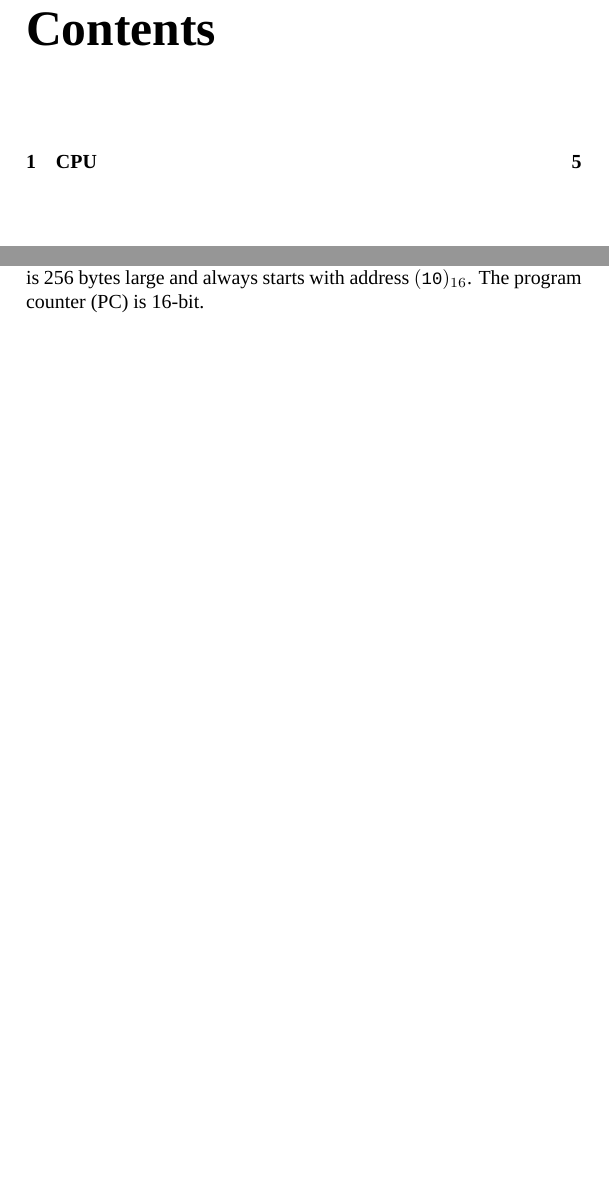
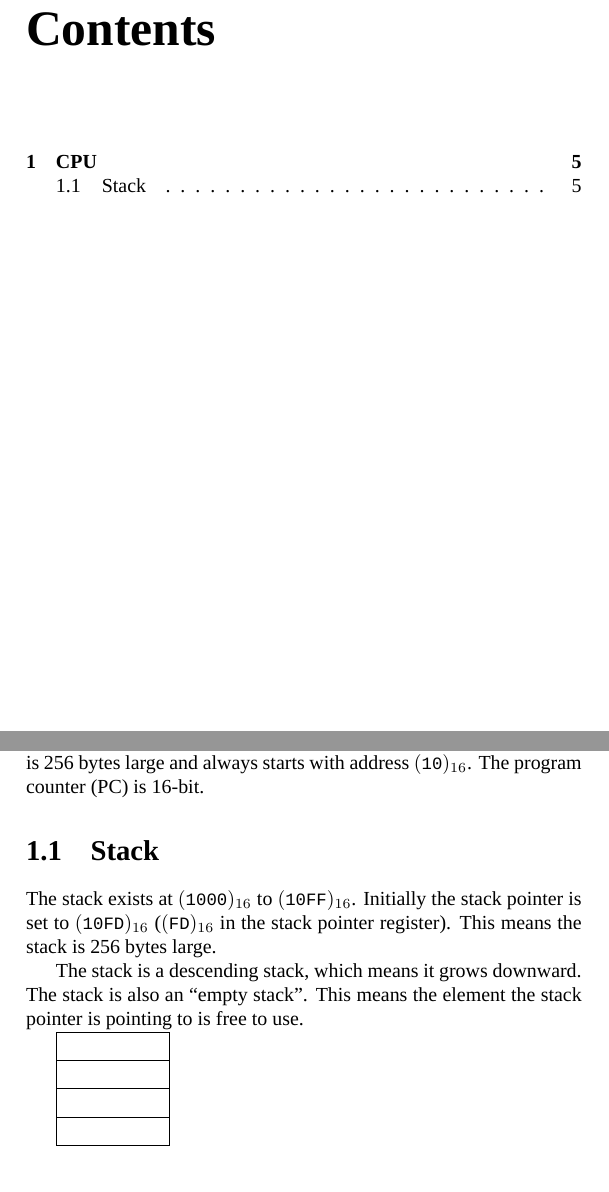
Before and after one commit to eyolfson/eyl-nes-emulator, a LaTeX book (doc/nes-emulator.tex): two parts of pages 3 and 5 of 5, joined at a grey line, cut so that both start at the same text, the shorter picture padded with empty space. Compiled offline with XeLaTeX; a missing font is replaced by an installed copy or a similar font.

Commit message:
Added Stack section in documentation

```diff
--- a/doc/nes-emulator.tex
+++ b/doc/nes-emulator.tex
@@ -46,4 +46,22 @@
   256 bytes large and always starts with address $(\texttt{10})_{16}$. The
   program counter (PC) is 16-bit.
 
+  \section{Stack}
+
+  The stack exists at $(\texttt{1000})_{16}$ to $(\texttt{10FF})_{16}$.
+  Initially the stack pointer is set to $(\texttt{10FD})_{16}$
+  ($(\texttt{FD})_{16}$ in the stack pointer register). This means the stack is
+  256 bytes large.
+
+  The stack is a descending stack, which means it grows downward. The stack is
+  also an ``empty stack''. This means the element the stack pointer is pointing
+  to is free to use.
+
+  \begin{tikzpicture}
+    \draw (0, 0) rectangle (2, 0.5);
+    \draw (0, 0.5) rectangle (2, 1);
+    \draw (0, 1) rectangle (2, 1.5);
+    \draw (0, 1.5) rectangle (2, 2);
+  \end{tikzpicture}
+
 \end{document}
```
